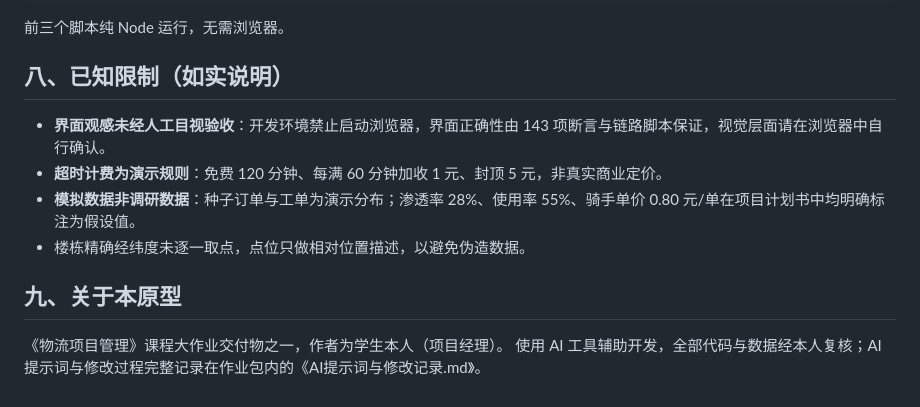
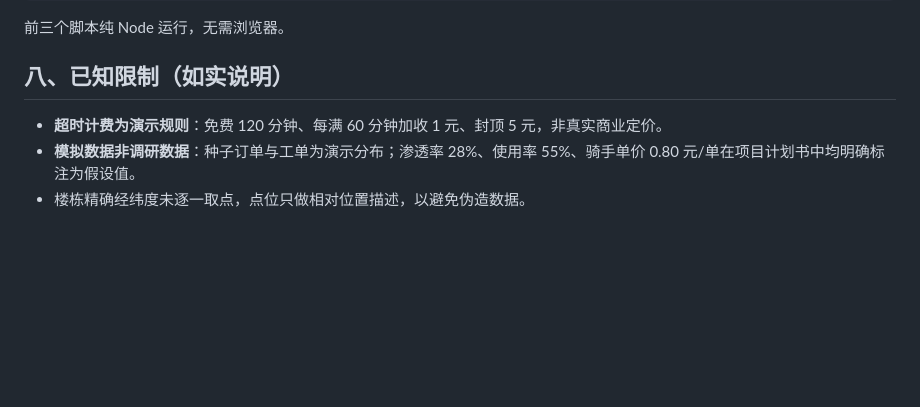
Before and after one commit to N1H1-4/campus-food-locker-prototype, a Markdown page: README.md, the part around the change. GitHub-like rendering; blank space fills up the shorter version.

```diff
--- a/README.md
+++ b/README.md
@@ -83,12 +83,6 @@ node tests/browser-check.js   # 实机 Chrome + CDP 自动点击并截图 11 张
 
 ## 八、已知限制（如实说明）
 
-- **界面观感未经人工目视验收**：开发环境禁止启动浏览器，界面正确性由 143 项断言与链路脚本保证，视觉层面请在浏览器中自行确认。
 - **超时计费为演示规则**：免费 120 分钟、每满 60 分钟加收 1 元、封顶 5 元，非真实商业定价。
 - **模拟数据非调研数据**：种子订单与工单为演示分布；渗透率 28%、使用率 55%、骑手单价 0.80 元/单在项目计划书中均明确标注为假设值。
 - 楼栋精确经纬度未逐一取点，点位只做相对位置描述，以避免伪造数据。
-
-## 九、关于本原型
-
-《物流项目管理》课程大作业交付物之一，作者为学生本人（项目经理）。
-使用 AI 工具辅助开发，全部代码与数据经本人复核；AI 提示词与修改过程完整记录在作业包内的《AI提示词与修改记录.md》。
```
